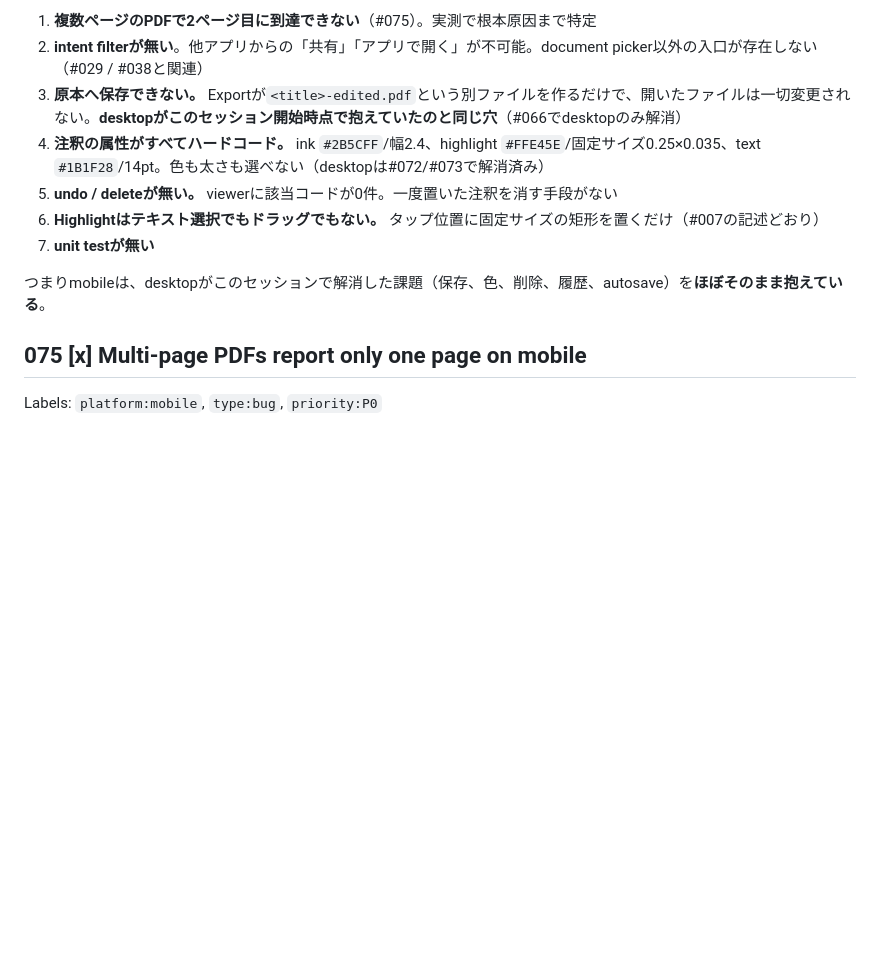
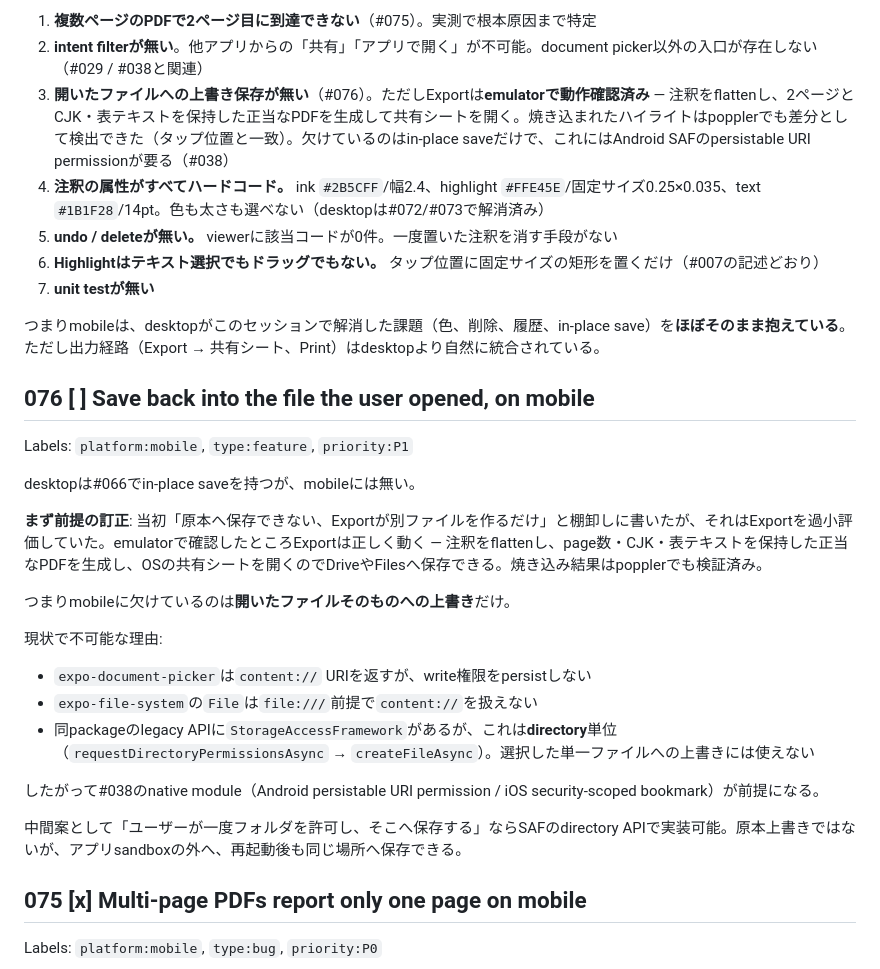
Before and after one commit to hjosugi/iroha-pdf, a Markdown page: issues/ISSUES.md, the part around the change. Rendered like a GitHub page; blank space fills up the shorter version.

Commit message:
Correct the mobile inventory: Export works
I wrote that mobile "cannot save, Export only makes a separate file", framing
it as the gap desktop started with. That undersold it, and I had only read the
code.

Exercised on an emulator: Export flattens the annotations, produces a valid
two-page PDF with the CJK and table text intact, and opens the share sheet, so
the file can be kept in Drive or Files. poppler sees the burnt-in highlight at
the coordinates it was tapped.

What mobile actually lacks is overwriting the file that was opened. That needs
persistable URI permission: expo-document-picker does not keep write access,
expo-file-system's File only handles file:/// paths, and the legacy
StorageAccessFramework API grants directories rather than single files. Filed
as 076, blocked on the native module in 038.

Co-Authored-By: Claude Opus 4.8 (1M context) <noreply@anthropic.com>

```diff
--- a/issues/ISSUES.md
+++ b/issues/ISSUES.md
@@ -20,13 +20,33 @@ Android emulator（API 36）でアプリを起動し、実際に触って確認
 
 1. **複数ページのPDFで2ページ目に到達できない**（#075）。実測で根本原因まで特定
 2. **intent filterが無い**。他アプリからの「共有」「アプリで開く」が不可能。document picker以外の入口が存在しない（#029 / #038と関連）
-3. **原本へ保存できない。** Exportが`<title>-edited.pdf`という別ファイルを作るだけで、開いたファイルは一切変更されない。**desktopがこのセッション開始時点で抱えていたのと同じ穴**（#066でdesktopのみ解消）
+3. **開いたファイルへの上書き保存が無い**（#076）。ただしExportは**emulatorで動作確認済み** — 注釈をflattenし、2ページとCJK・表テキストを保持した正当なPDFを生成して共有シートを開く。焼き込まれたハイライトはpopplerでも差分として検出できた（タップ位置と一致）。欠けているのはin-place saveだけで、これにはAndroid SAFのpersistable URI permissionが要る（#038）
 4. **注釈の属性がすべてハードコード。** ink `#2B5CFF`/幅2.4、highlight `#FFE45E`/固定サイズ0.25×0.035、text `#1B1F28`/14pt。色も太さも選べない（desktopは#072/#073で解消済み）
 5. **undo / deleteが無い。** viewerに該当コードが0件。一度置いた注釈を消す手段がない
 6. **Highlightはテキスト選択でもドラッグでもない。** タップ位置に固定サイズの矩形を置くだけ（#007の記述どおり）
 7. **unit testが無い**
 
-つまりmobileは、desktopがこのセッションで解消した課題（保存、色、削除、履歴、autosave）を**ほぼそのまま抱えている**。
+つまりmobileは、desktopがこのセッションで解消した課題（色、削除、履歴、in-place save）を**ほぼそのまま抱えている**。ただし出力経路（Export → 共有シート、Print）はdesktopより自然に統合されている。
+
+## 076 [ ] Save back into the file the user opened, on mobile
+
+Labels: `platform:mobile`, `type:feature`, `priority:P1`
+
+desktopは#066でin-place saveを持つが、mobileには無い。
+
+**まず前提の訂正**: 当初「原本へ保存できない、Exportが別ファイルを作るだけ」と棚卸しに書いたが、それはExportを過小評価していた。emulatorで確認したところExportは正しく動く — 注釈をflattenし、page数・CJK・表テキストを保持した正当なPDFを生成し、OSの共有シートを開くのでDriveやFilesへ保存できる。焼き込み結果はpopplerでも検証済み。
+
+つまりmobileに欠けているのは**開いたファイルそのものへの上書き**だけ。
+
+現状で不可能な理由:
+
+- `expo-document-picker`は`content://` URIを返すが、write権限をpersistしない
+- `expo-file-system`の`File`は`file:///`前提で`content://`を扱えない
+- 同packageのlegacy APIに`StorageAccessFramework`があるが、これは**directory**単位（`requestDirectoryPermissionsAsync` → `createFileAsync`）。選択した単一ファイルへの上書きには使えない
+
+したがって#038のnative module（Android persistable URI permission / iOS security-scoped bookmark）が前提になる。
+
+中間案として「ユーザーが一度フォルダを許可し、そこへ保存する」ならSAFのdirectory APIで実装可能。原本上書きではないが、アプリsandboxの外へ、再起動後も同じ場所へ保存できる。
 
 ## 075 [x] Multi-page PDFs report only one page on mobile
 
```
